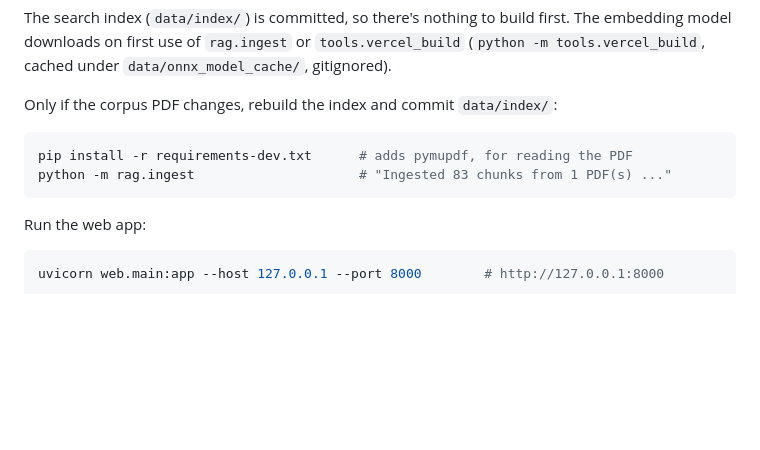
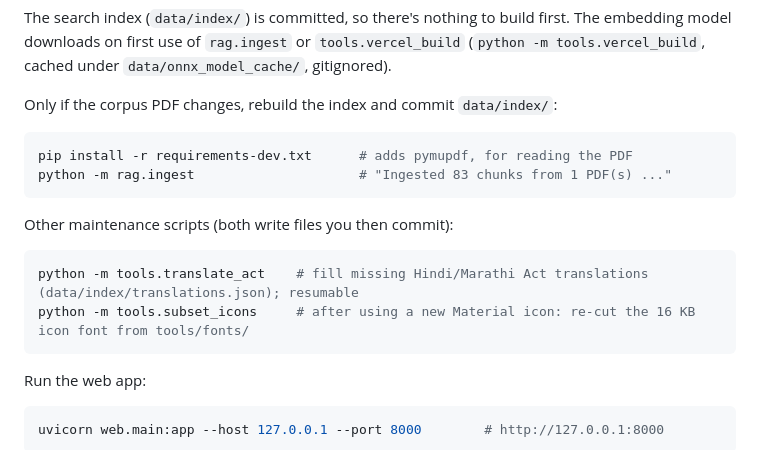
Before and after one commit to Prathamesh250205/rti-sahayak, a Markdown page: README.md, the part around one of its changes. Drawn GitHub-style; blank space fills up the shorter version.

Commit message:
README: document the translation and icon-font scripts
Co-Authored-By: Claude Opus 5.5 <noreply@anthropic.com>

````diff
--- a/README.md
+++ b/README.md
@@ -402,6 +402,13 @@ pip install -r requirements-dev.txt      # adds pymupdf, for reading the PDF
 python -m rag.ingest                     # "Ingested 83 chunks from 1 PDF(s) ..."
 ```
 
+Other maintenance scripts (both write files you then commit):
+
+```bash
+python -m tools.translate_act    # fill missing Hindi/Marathi Act translations (data/index/translations.json); resumable
+python -m tools.subset_icons     # after using a new Material icon: re-cut the 16 KB icon font from tools/fonts/
+```
+
 Run the web app:
 
 ```bash
````
Also changed, not shown: other parts of README.md (+1 -1 lines).
